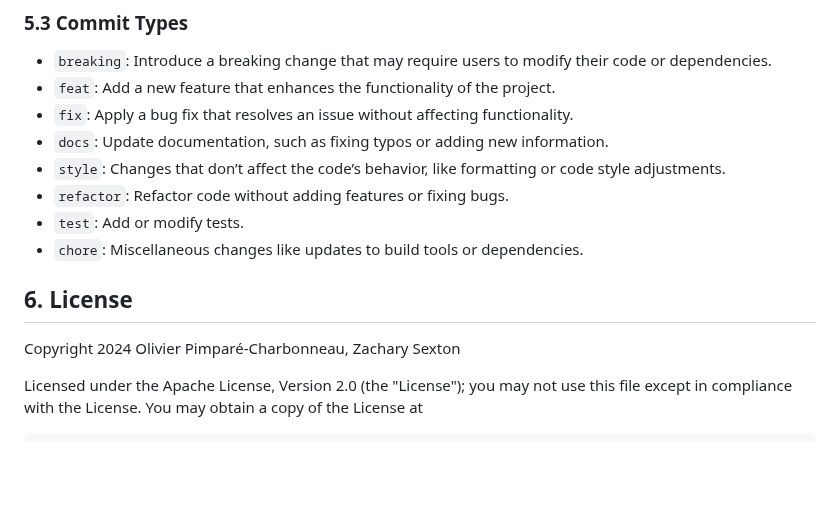
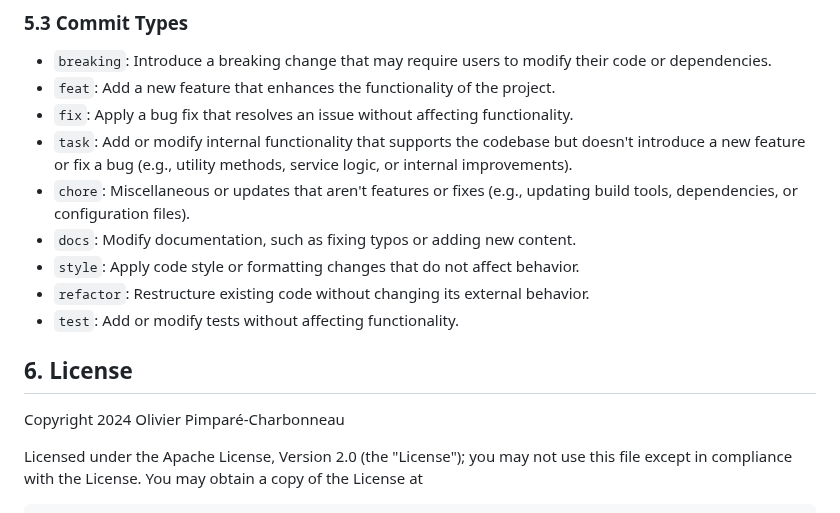
Before and after one commit to vigiloauth/vigilo, a Markdown page: README.md, the part around the change. Rendered like a GitHub page; blank space fills up the shorter version.

Commit message:
docs: update commit types.

```diff
--- a/README.md
+++ b/README.md
@@ -90,14 +90,15 @@ We follow the **_Conventional Commit_** standards to ensure clear and meaningful
 - `breaking`: Introduce a breaking change that may require users to modify their code or dependencies.
 - `feat`: Add a new feature that enhances the functionality of the project.
 - `fix`: Apply a bug fix that resolves an issue without affecting functionality.
-- `docs`: Update documentation, such as fixing typos or adding new information.
-- `style`: Changes that don’t affect the code’s behavior, like formatting or code style adjustments.
-- `refactor`: Refactor code without adding features or fixing bugs.
-- `test`: Add or modify tests.
-- `chore`: Miscellaneous changes like updates to build tools or dependencies.
+- `task`: Add or modify internal functionality that supports the codebase but doesn't introduce a new feature or fix a bug (e.g., utility methods, service logic, or internal improvements).
+- `chore`: Miscellaneous or updates that aren't features or fixes (e.g., updating build tools, dependencies, or configuration files).
+- `docs`: Modify documentation, such as fixing typos or adding new content.
+- `style`: Apply code style or formatting changes that do not affect behavior.
+- `refactor`: Restructure existing code without changing its external behavior.
+- `test`: Add or modify tests without affecting functionality.
 
 ## 6. License
-Copyright 2024 Olivier Pimparé-Charbonneau, Zachary Sexton
+Copyright 2024 Olivier Pimparé-Charbonneau
 
 Licensed under the Apache License, Version 2.0 (the "License");
 you may not use this file except in compliance with the License.
```
